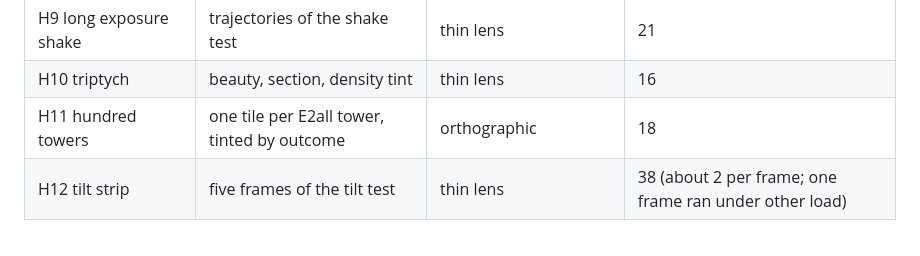
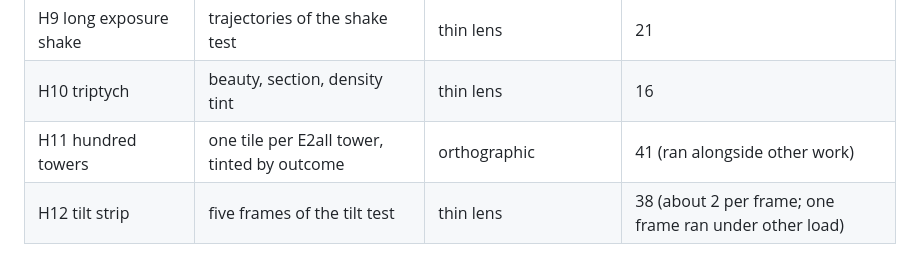
Before and after one commit to elyarenom3/topple, a Markdown page: results/REPORT.md, the part around the change. Rendered like a GitHub page.

```diff
--- a/results/REPORT.md
+++ b/results/REPORT.md
@@ -495,7 +495,7 @@ CPU path tracer; the settings of each still are in the JSON file next to it.
 | H8 stability landscape | objective over the tower top | thin lens | 21 |
 | H9 long exposure shake | trajectories of the shake test | thin lens | 21 |
 | H10 triptych | beauty, section, density tint | thin lens | 16 |
-| H11 hundred towers | one tile per E2all tower, tinted by outcome | orthographic | 18 |
+| H11 hundred towers | one tile per E2all tower, tinted by outcome | orthographic | 41 (ran alongside other work) |
 | H12 tilt strip | five frames of the tilt test | thin lens | 38 (about 2 per frame; one frame ran under other load) |
 
 The videos are 960 x 540 at 24 frames per second: V1 build (396 frames), V2 scan (108), V3 tilt
```
Also changed, not shown: results/stills/H11_hundred_towers.png, 5 other files.
